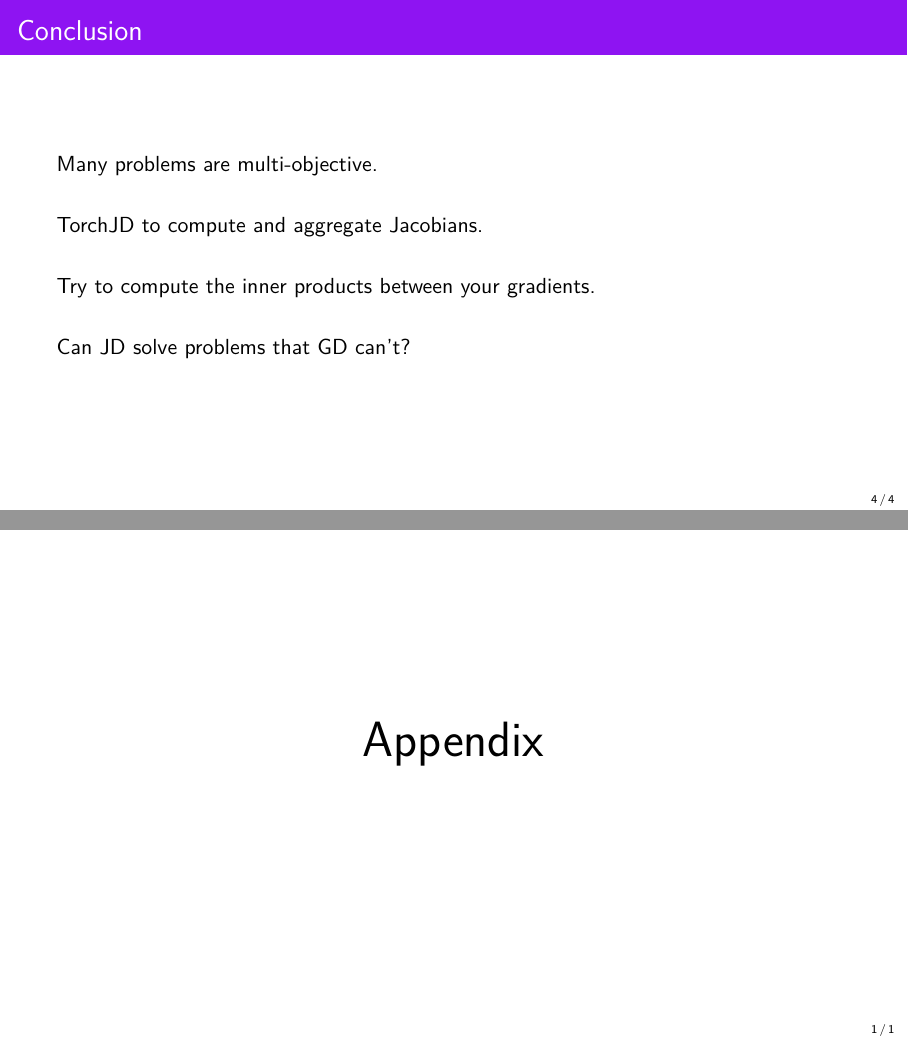
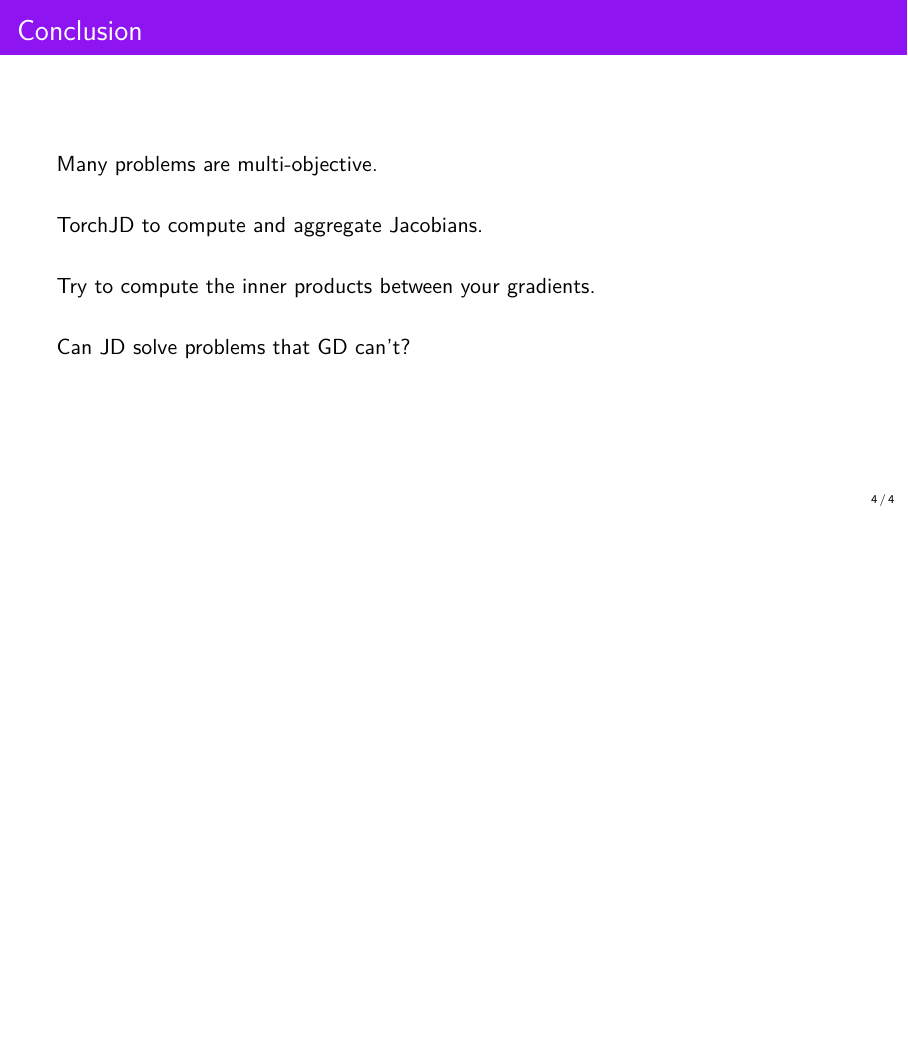
Before and after one commit to SimplexLab/JD_Presentation, LaTeX slides (main.tex): pages 12 and 13 of 13 before the commit and page 12 of 12 after it, the two joined at a grey line, the shorter picture padded with empty space. Compiled offline with pdfLaTeX.

Commit message:
Remove appendix

```diff
--- a/main.tex
+++ b/main.tex
@@ -117,11 +117,4 @@ Try to compute the inner products between your gradients.
 Can JD solve problems that GD can't?
 \end{frame}
 
-\appendix
-
-\begin{frame}
-\centering
-\Huge Appendix
-\end{frame}
-
 \end{document}
```
